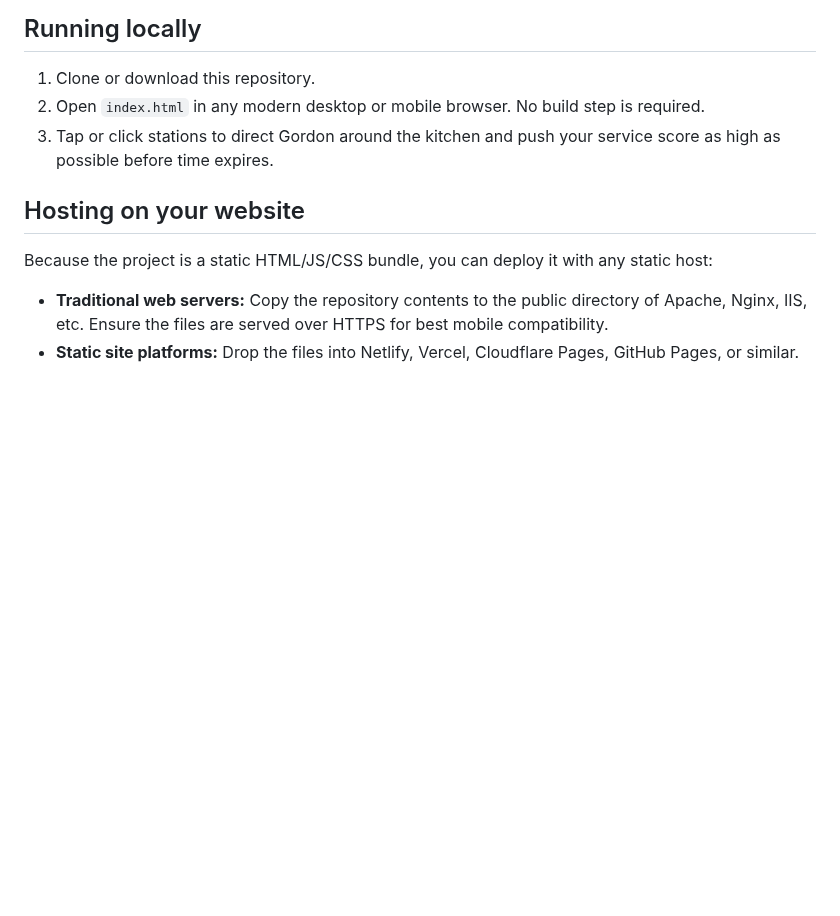
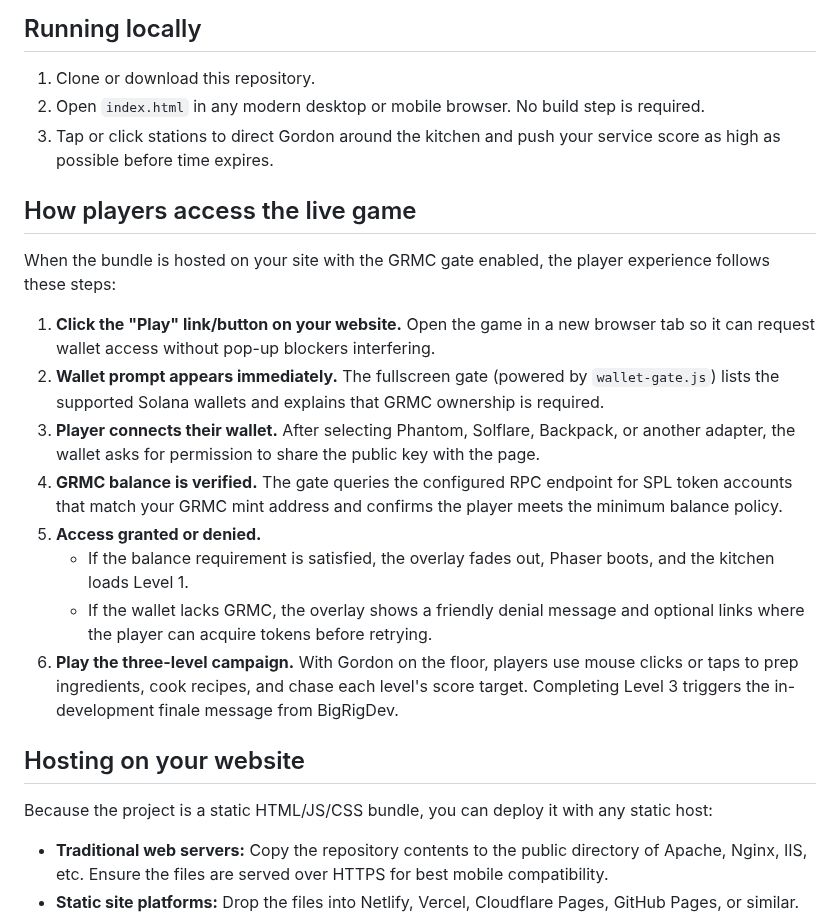
Before and after one commit to dcava30/grmcgame, a Markdown page: README.md, the part around the change. Drawn GitHub-style; blank space fills up the shorter version.

Commit message:
Document wallet-gated player flow

```diff
--- a/README.md
+++ b/README.md
@@ -31,6 +31,19 @@ points. Clearing a level requires meeting or exceeding its point target before t
 1. Clone or download this repository.
 2. Open `index.html` in any modern desktop or mobile browser. No build step is required.
 3. Tap or click stations to direct Gordon around the kitchen and push your service score as high as possible before time expires.
+
+## How players access the live game
+
+When the bundle is hosted on your site with the GRMC gate enabled, the player experience follows these steps:
+
+1. **Click the "Play" link/button on your website.** Open the game in a new browser tab so it can request wallet access without pop-up blockers interfering.
+2. **Wallet prompt appears immediately.** The fullscreen gate (powered by `wallet-gate.js`) lists the supported Solana wallets and explains that GRMC ownership is required.
+3. **Player connects their wallet.** After selecting Phantom, Solflare, Backpack, or another adapter, the wallet asks for permission to share the public key with the page.
+4. **GRMC balance is verified.** The gate queries the configured RPC endpoint for SPL token accounts that match your GRMC mint address and confirms the player meets the minimum balance policy.
+5. **Access granted or denied.**
+   - If the balance requirement is satisfied, the overlay fades out, Phaser boots, and the kitchen loads Level 1.
+   - If the wallet lacks GRMC, the overlay shows a friendly denial message and optional links where the player can acquire tokens before retrying.
+6. **Play the three-level campaign.** With Gordon on the floor, players use mouse clicks or taps to prep ingredients, cook recipes, and chase each level's score target. Completing Level 3 triggers the in-development finale message from BigRigDev.
 
 ## Hosting on your website
 
```
